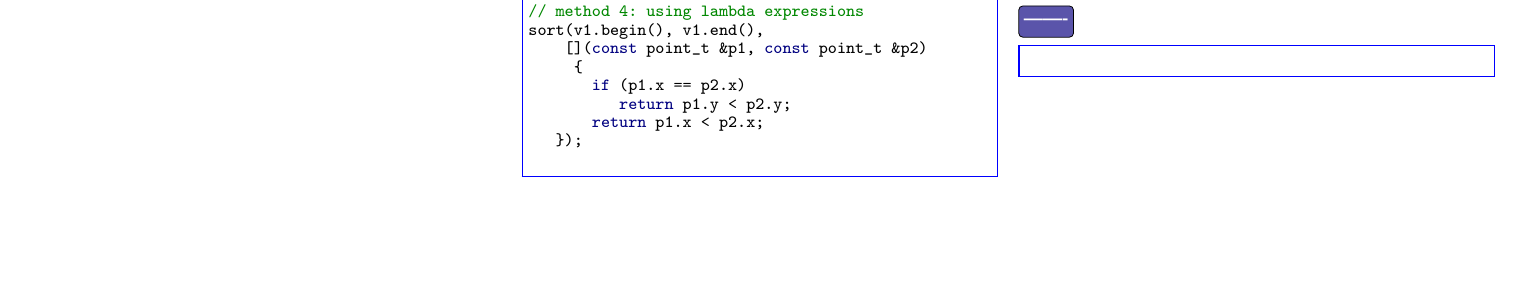
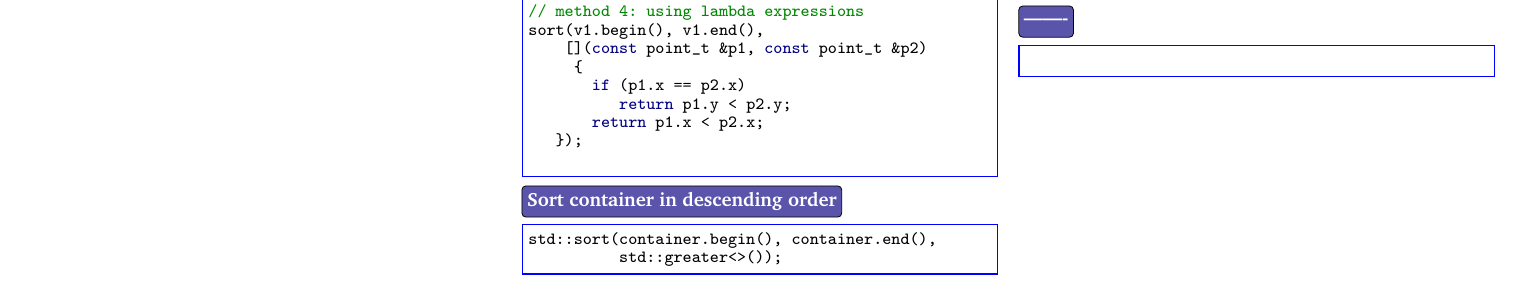
Before and after one commit to abdelkaderamar/cheatsheets, a LaTeX document (cpp/c++_stl_container_cheatsheet.tex): part of the page, cut so that both start at the same text, the shorter picture padded with empty space. Compiled offline with pdfLaTeX.

Commit message:
Update stl container sheet

```diff
--- a/cpp/c++_stl_container_cheatsheet.tex
+++ b/cpp/c++_stl_container_cheatsheet.tex
@@ -126,11 +126,11 @@ sort(v1.begin(), v1.end(),
 
 %-------------------------------------------------------------------------------
 
-\cppitem{.....}
+\cppitem{Sort container in descending order}
 \begin{minted}
   [frame=single, rulecolor=blue, framesep=1mm, baselinestretch=1, fontsize=\footnotesize]{cpp}
-
-
+std::sort(container.begin(), container.end(),
+          std::greater<>());
 \end{minted}
 
 %-------------------------------------------------------------------------------
```
